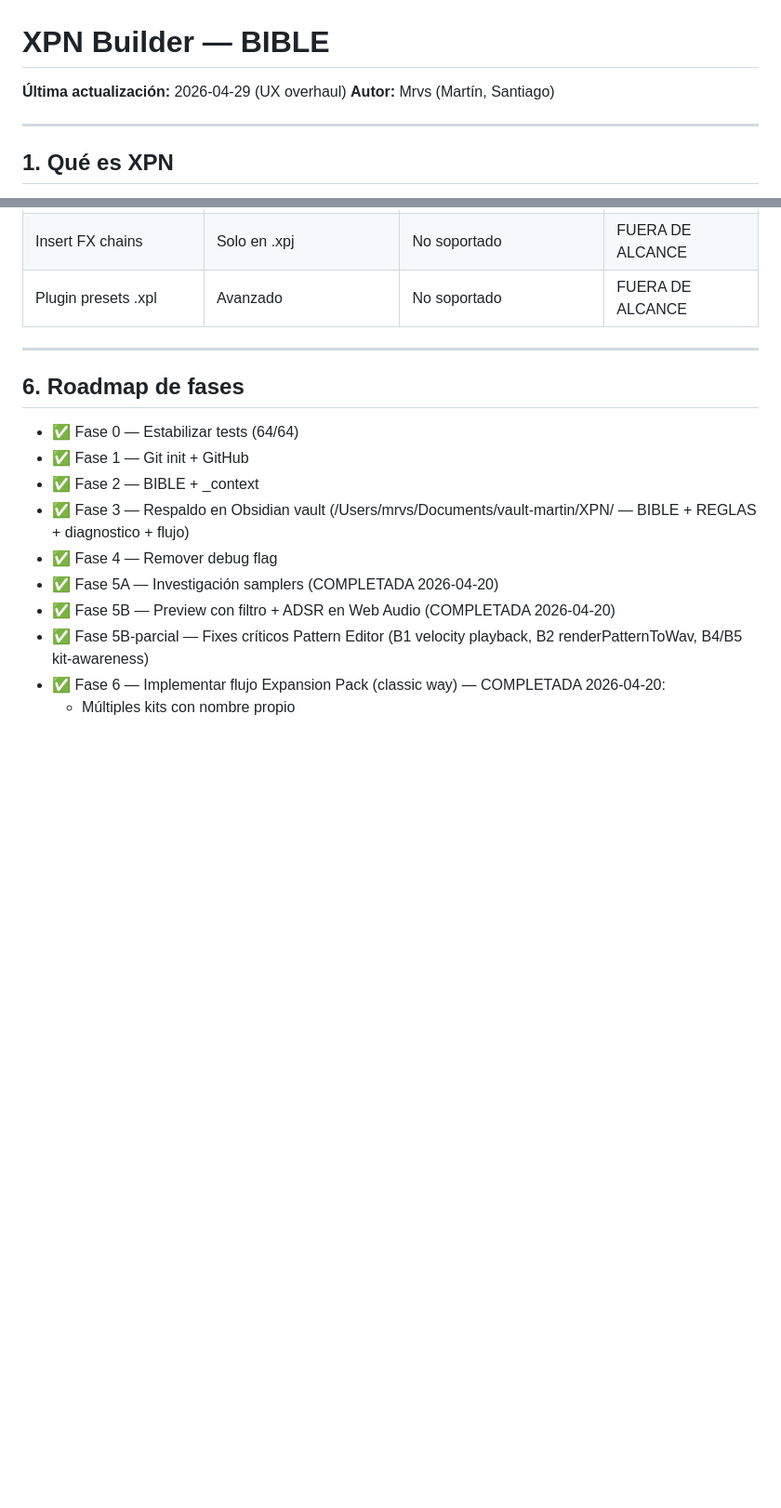
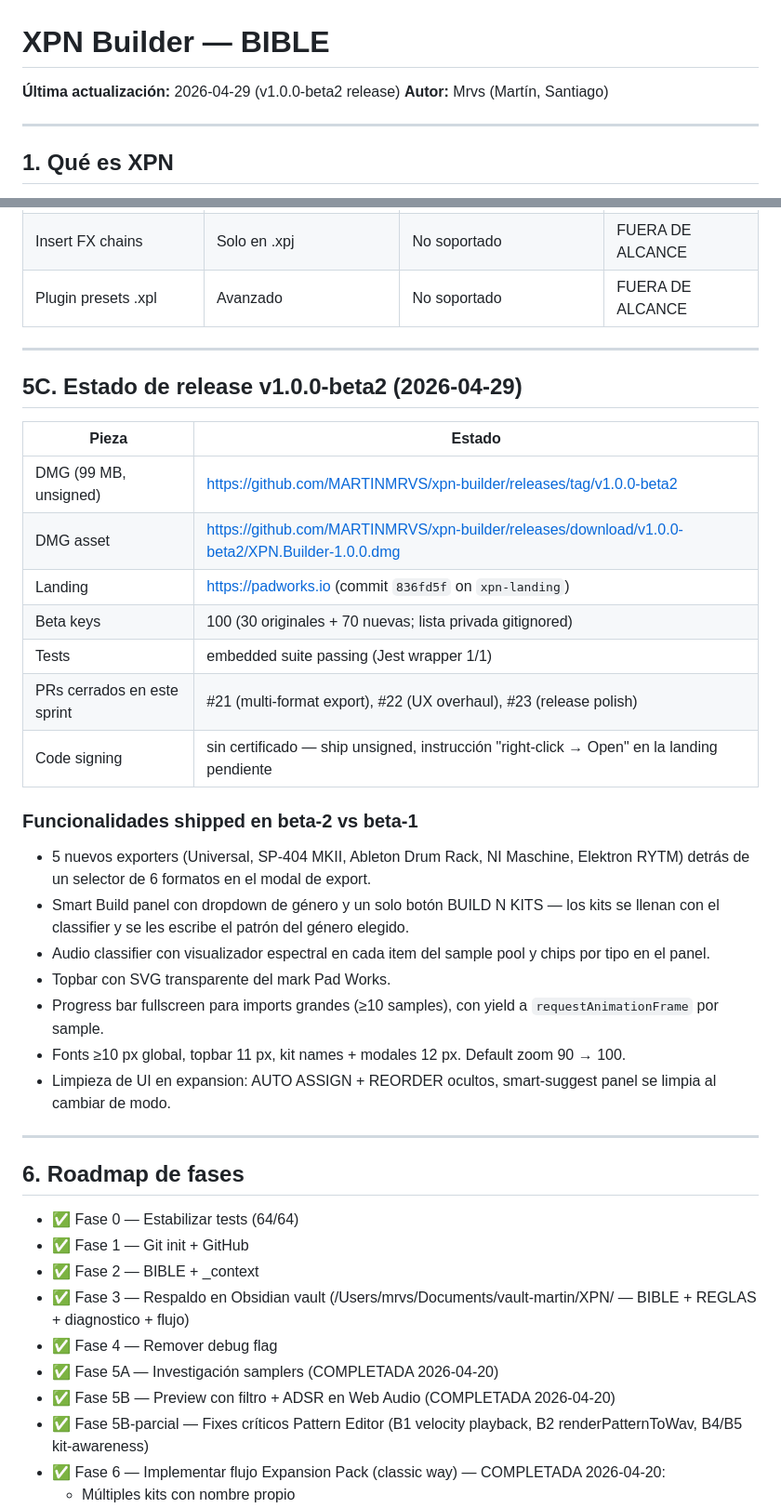
Before and after one commit to MARTINMRVS/xpn-builder, a Markdown page: _context/BIBLE.md, 2 parts joined by grey strips. Shown at 93% size. GitHub-like rendering; blank space fills up the shorter version.

Commit message:
docs: BIBLE final — v1.0 release state
Co-Authored-By: Claude Opus 4.7 (1M context) <noreply@anthropic.com>

```diff
--- a/_context/BIBLE.md
+++ b/_context/BIBLE.md
@@ -1,6 +1,6 @@
 # XPN Builder — BIBLE
 
-**Última actualización:** 2026-04-29 (UX overhaul)
+**Última actualización:** 2026-04-29 (v1.0.0-beta2 release)
 **Autor:** Mrvs (Martín, Santiago)
 
 ---
@@ -175,6 +175,37 @@ Nivel avanzado, solo expansiones premium oficiales de Akai. Fuera del alcance ac
 
 ---
 
+## 5C. Estado de release v1.0.0-beta2 (2026-04-29)
+
+| Pieza | Estado |
+|---|---|
+| DMG (99 MB, unsigned) | https://github.com/MARTINMRVS/xpn-builder/releases/tag/v1.0.0-beta2 |
+| DMG asset | https://github.com/MARTINMRVS/xpn-builder/releases/download/v1.0.0-beta2/XPN.Builder-1.0.0.dmg |
+| Landing | https://padworks.io (commit `836fd5f` on `xpn-landing`) |
+| Beta keys | 100 (30 originales + 70 nuevas; lista privada gitignored) |
+| Tests | embedded suite passing (Jest wrapper 1/1) |
+| PRs cerrados en este sprint | #21 (multi-format export), #22 (UX overhaul), #23 (release polish) |
+| Code signing | sin certificado — ship unsigned, instrucción "right-click → Open" en la landing pendiente |
+
+### Funcionalidades shipped en beta-2 vs beta-1
+- 5 nuevos exporters (Universal, SP-404 MKII, Ableton Drum
+  Rack, NI Maschine, Elektron RYTM) detrás de un selector de
+  6 formatos en el modal de export.
+- Smart Build panel con dropdown de género y un solo botón
+  BUILD N KITS — los kits se llenan con el classifier y se
+  les escribe el patrón del género elegido.
+- Audio classifier con visualizador espectral en cada item
+  del sample pool y chips por tipo en el panel.
+- Topbar con SVG transparente del mark Pad Works.
+- Progress bar fullscreen para imports grandes (≥10
+  samples), con yield a `requestAnimationFrame` por sample.
+- Fonts ≥10 px global, topbar 11 px, kit names + modales
+  12 px. Default zoom 90 → 100.
+- Limpieza de UI en expansion: AUTO ASSIGN + REORDER ocultos,
+  smart-suggest panel se limpia al cambiar de modo.
+
+---
+
 ## 6. Roadmap de fases
 
 - ✅ Fase 0 — Estabilizar tests (64/64)
```
Also changed, not shown: other parts of _context/BIBLE.md (+24 -0 lines).
